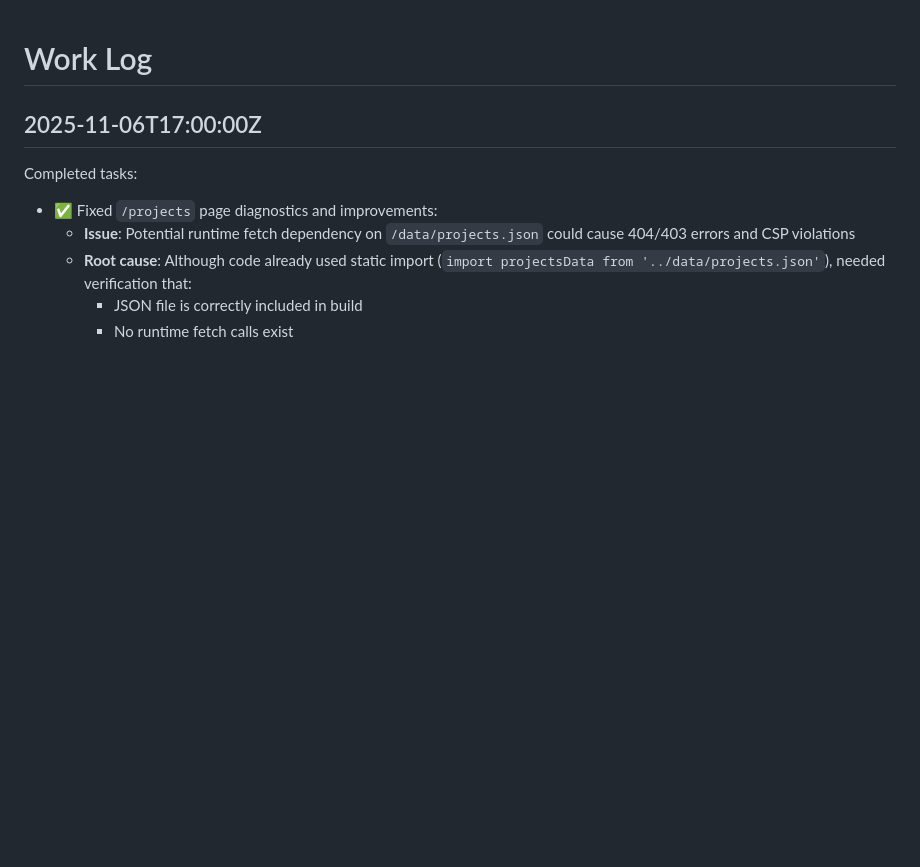
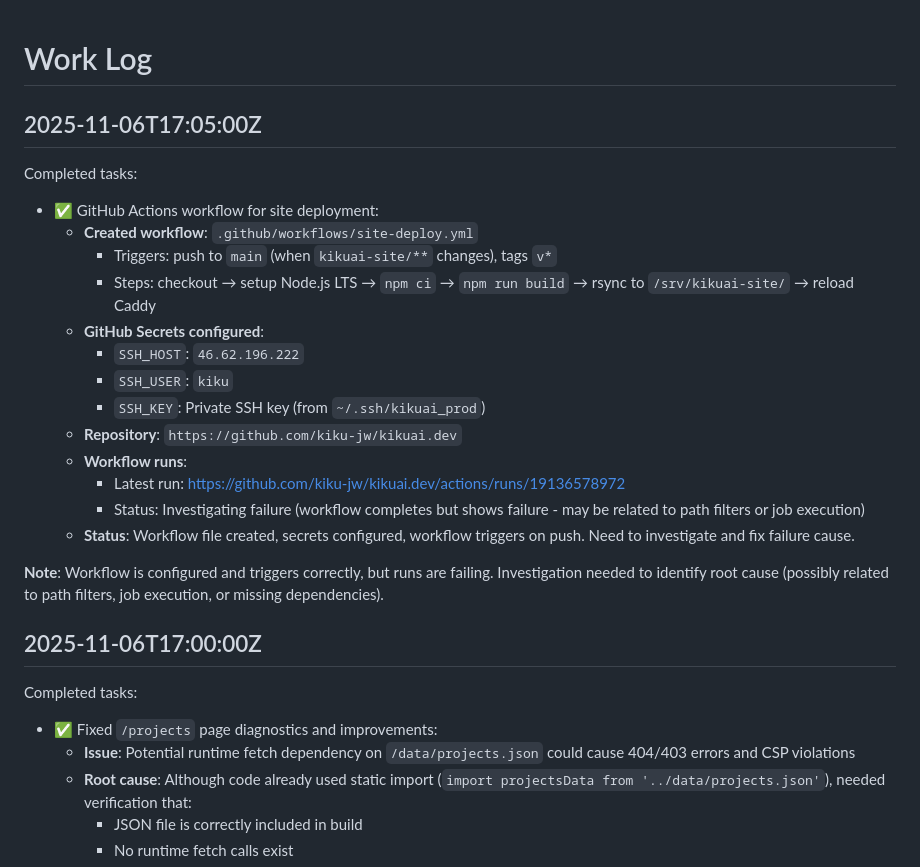
Before and after one commit to KikuAI-Lab/kikuai.dev, a Markdown page: WORKLOG.md, the part around the change. Rendered like a GitHub page; blank space fills up the shorter version.

Commit message:
docs: update WORKLOG with GitHub Actions setup status

```diff
--- a/WORKLOG.md
+++ b/WORKLOG.md
@@ -1,4 +1,23 @@
 # Work Log
+
+## 2025-11-06T17:05:00Z
+
+Completed tasks:
+- ✅ GitHub Actions workflow for site deployment:
+  - **Created workflow**: `.github/workflows/site-deploy.yml`
+    - Triggers: push to `main` (when `kikuai-site/**` changes), tags `v*`
+    - Steps: checkout → setup Node.js LTS → `npm ci` → `npm run build` → rsync to `/srv/kikuai-site/` → reload Caddy
+  - **GitHub Secrets configured**:
+    - `SSH_HOST`: `46.62.196.222`
+    - `SSH_USER`: `kiku`
+    - `SSH_KEY`: Private SSH key (from `~/.ssh/kikuai_prod`)
+  - **Repository**: `https://github.com/kiku-jw/kikuai.dev`
+  - **Workflow runs**:
+    - Latest run: https://github.com/kiku-jw/kikuai.dev/actions/runs/19136578972
+    - Status: Investigating failure (workflow completes but shows failure - may be related to path filters or job execution)
+  - **Status**: Workflow file created, secrets configured, workflow triggers on push. Need to investigate and fix failure cause.
+
+**Note**: Workflow is configured and triggers correctly, but runs are failing. Investigation needed to identify root cause (possibly related to path filters, job execution, or missing dependencies).
 
 ## 2025-11-06T17:00:00Z
 
```
